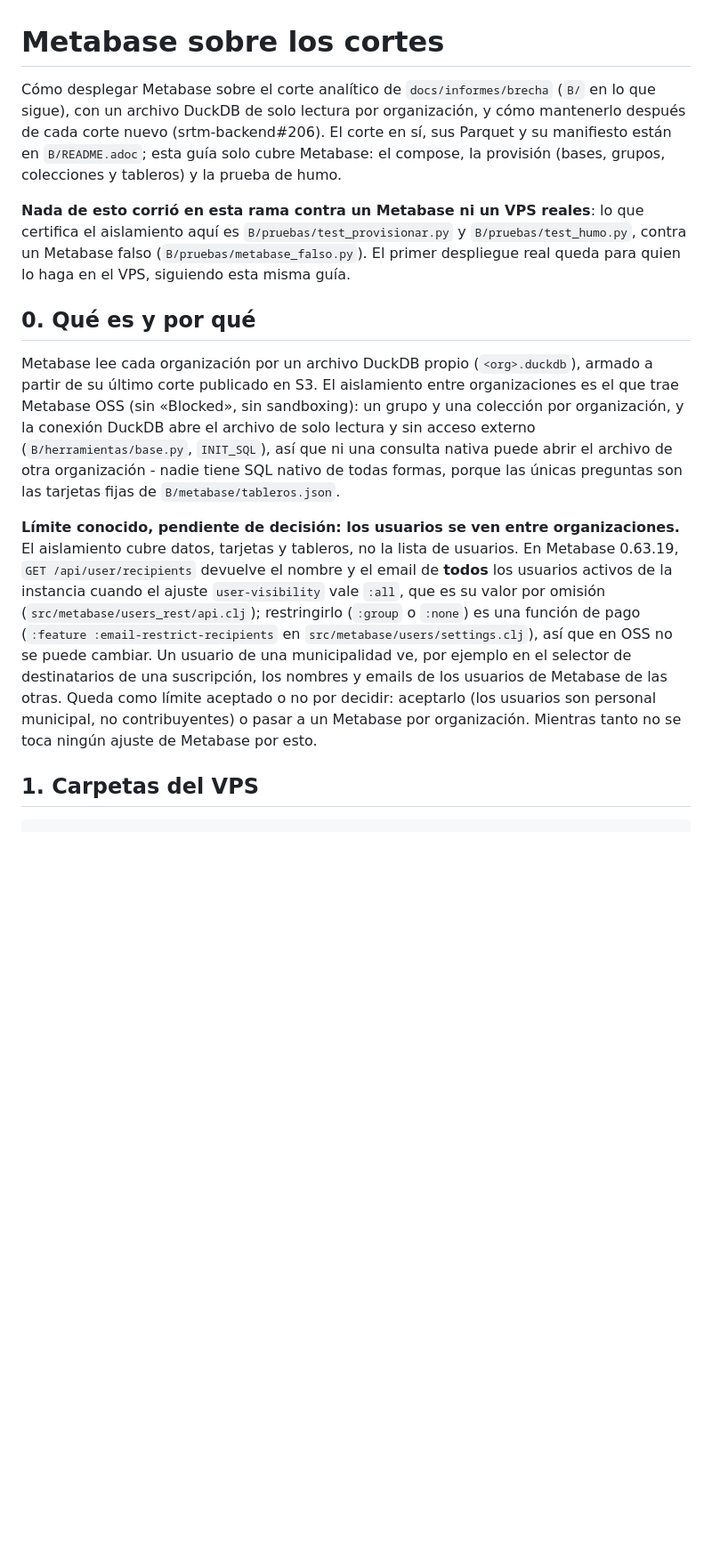
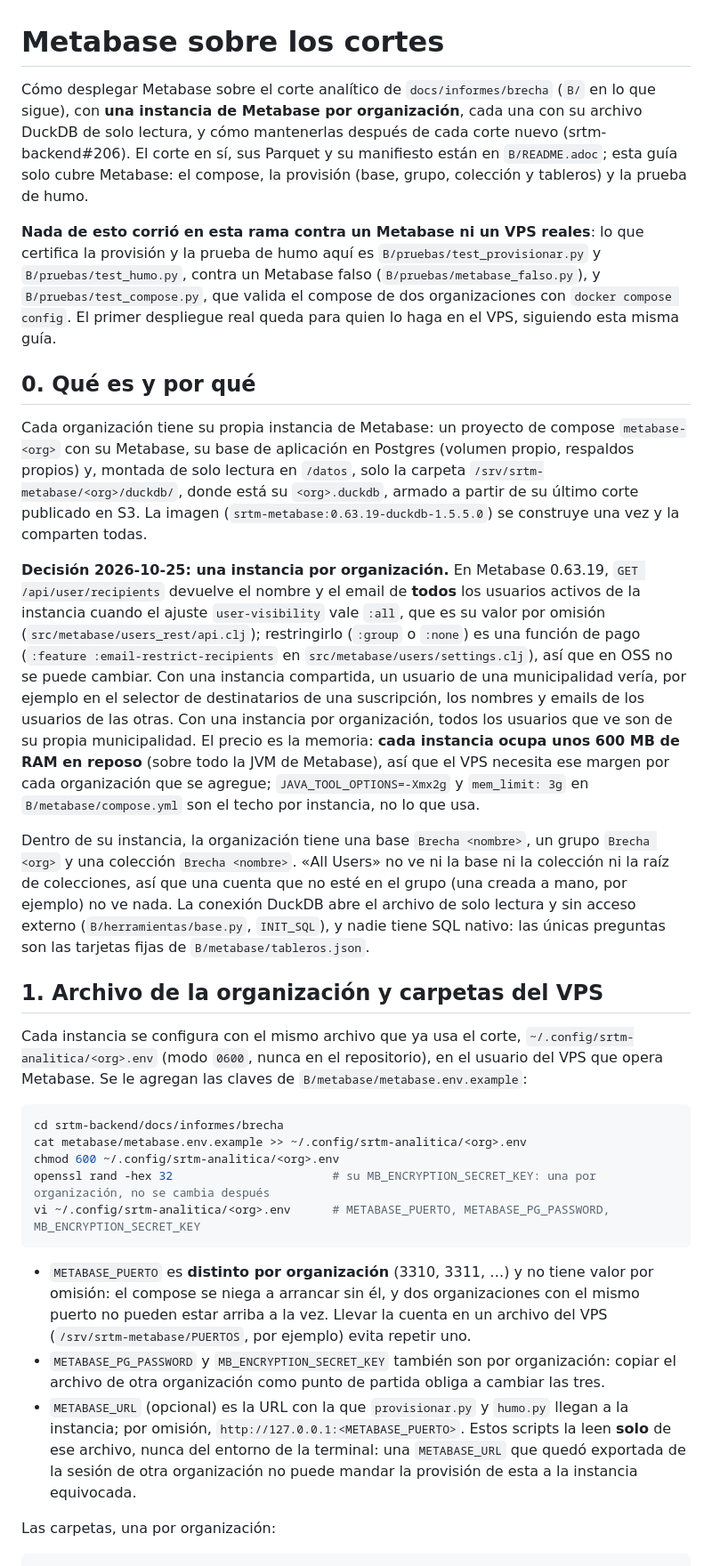
Before and after one commit to wasichai/srtm-backend, a Markdown page: docs/develop/metabase-cortes.md, the part around one of its changes. Shown at 89% size. GitHub-like rendering; blank space fills up the shorter version.

````diff
--- a/docs/develop/metabase-cortes.md
+++ b/docs/develop/metabase-cortes.md
@@ -1,35 +1,67 @@
 # Metabase sobre los cortes
 
-Cómo desplegar Metabase sobre el corte analítico de `docs/informes/brecha` (`B/` en lo que sigue), con un
-archivo DuckDB de solo lectura por organización, y cómo mantenerlo después de cada corte nuevo
-(srtm-backend#206). El corte en sí, sus Parquet y su manifiesto están en `B/README.adoc`; esta guía solo cubre
-Metabase: el compose, la provisión (bases, grupos, colecciones y tableros) y la prueba de humo.
+Cómo desplegar Metabase sobre el corte analítico de `docs/informes/brecha` (`B/` en lo que sigue), con **una
+instancia de Metabase por organización**, cada una con su archivo DuckDB de solo lectura, y cómo mantenerlas
+después de cada corte nuevo (srtm-backend#206). El corte en sí, sus Parquet y su manifiesto están en
+`B/README.adoc`; esta guía solo cubre Metabase: el compose, la provisión (base, grupo, colección y tableros) y la
+prueba de humo.
 
-**Nada de esto corrió en esta rama contra un Metabase ni un VPS reales**: lo que certifica el aislamiento aquí
-es `B/pruebas/test_provisionar.py` y `B/pruebas/test_humo.py`, contra un Metabase falso
-(`B/pruebas/metabase_falso.py`). El primer despliegue real queda para quien lo haga en el VPS, siguiendo esta
-misma guía.
+**Nada de esto corrió en esta rama contra un Metabase ni un VPS reales**: lo que certifica la provisión y la
+prueba de humo aquí es `B/pruebas/test_provisionar.py` y `B/pruebas/test_humo.py`, contra un Metabase falso
+(`B/pruebas/metabase_falso.py`), y `B/pruebas/test_compose.py`, que valida el compose de dos organizaciones con
+`docker compose config`. El primer despliegue real queda para quien lo haga en el VPS, siguiendo esta misma
+guía.
 
 ## 0. Qué es y por qué
 
-Metabase lee cada organización por un archivo DuckDB propio (`<org>.duckdb`), armado a partir de su último
-corte publicado en S3. El aislamiento entre organizaciones es el que trae Metabase OSS (sin «Blocked», sin
-sandboxing): un grupo y una colección por organización, y la conexión DuckDB abre el archivo de solo lectura y
-sin acceso externo (`B/herramientas/base.py`, `INIT_SQL`), así que ni una consulta nativa puede abrir el
-archivo de otra organización - nadie tiene SQL nativo de todas formas, porque las únicas preguntas son las
-tarjetas fijas de `B/metabase/tableros.json`.
+Cada organización tiene su propia instancia de Metabase: un proyecto de compose `metabase-<org>` con su
+Metabase, su base de aplicación en Postgres (volumen propio, respaldos propios) y, montada de solo lectura en
+`/datos`, solo la carpeta `/srv/srtm-metabase/<org>/duckdb/`, donde está su `<org>.duckdb`, armado a partir de
+su último corte publicado en S3. La imagen (`srtm-metabase:0.63.19-duckdb-1.5.5.0`) se construye una vez y la
+comparten todas.
 
-**Límite conocido, pendiente de decisión: los usuarios se ven entre organizaciones.** El aislamiento cubre
-datos, tarjetas y tableros, no la lista de usuarios. En Metabase 0.63.19, `GET /api/user/recipients` devuelve
-el nombre y el email de **todos** los usuarios activos de la instancia cuando el ajuste `user-visibility` vale
-`:all`, que es su valor por omisión (`src/metabase/users_rest/api.clj`); restringirlo (`:group` o `:none`) es
-una función de pago (`:feature :email-restrict-recipients` en `src/metabase/users/settings.clj`), así que en
-OSS no se puede cambiar. Un usuario de una municipalidad ve, por ejemplo en el selector de destinatarios de una
-suscripción, los nombres y emails de los usuarios de Metabase de las otras. Queda como límite aceptado o no por
-decidir: aceptarlo (los usuarios son personal municipal, no contribuyentes) o pasar a un Metabase por
-organización. Mientras tanto no se toca ningún ajuste de Metabase por esto.
+**Decisión 2026-10-25: una instancia por organización.** En Metabase 0.63.19, `GET /api/user/recipients`
+devuelve el nombre y el email de **todos** los usuarios activos de la instancia cuando el ajuste
+`user-visibility` vale `:all`, que es su valor por omisión (`src/metabase/users_rest/api.clj`); restringirlo
+(`:group` o `:none`) es una función de pago (`:feature :email-restrict-recipients` en
+`src/metabase/users/settings.clj`), así que en OSS no se puede cambiar. Con una instancia compartida, un usuario
+de una municipalidad vería, por ejemplo en el selector de destinatarios de una suscripción, los nombres y
+emails de los usuarios de las otras. Con una instancia por organización, todos los usuarios que ve son de su
+propia municipalidad. El precio es la memoria: **cada instancia ocupa unos 600 MB de RAM en reposo** (sobre
+todo la JVM de Metabase), así que el VPS necesita ese margen por cada organización que se agregue; `JAVA_TOOL_OPTIONS=-Xmx2g` y `mem_limit: 3g` en `B/metabase/compose.yml` son el techo por instancia,
+no lo que usa.
 
-## 1. Carpetas del VPS
+Dentro de su instancia, la organización tiene una base `Brecha <nombre>`, un grupo `Brecha <org>` y una
+colección `Brecha <nombre>`. «All Users» no ve ni la base ni la colección ni la raíz de colecciones, así que
+una cuenta que no esté en el grupo (una creada a mano, por ejemplo) no ve nada. La conexión DuckDB abre el
+archivo de solo lectura y sin acceso externo (`B/herramientas/base.py`, `INIT_SQL`), y nadie tiene SQL nativo:
+las únicas preguntas son las tarjetas fijas de `B/metabase/tableros.json`.
+
+## 1. Archivo de la organización y carpetas del VPS
+
+Cada instancia se configura con el mismo archivo que ya usa el corte, `~/.config/srtm-analitica/<org>.env`
+(modo `0600`, nunca en el repositorio), en el usuario del VPS que opera Metabase. Se le agregan las claves de
+`B/metabase/metabase.env.example`:
+
+```bash
+cd srtm-backend/docs/informes/brecha
+cat metabase/metabase.env.example >> ~/.config/srtm-analitica/<org>.env
+chmod 600 ~/.config/srtm-analitica/<org>.env
+openssl rand -hex 32                       # su MB_ENCRYPTION_SECRET_KEY: una por organización, no se cambia después
+vi ~/.config/srtm-analitica/<org>.env      # METABASE_PUERTO, METABASE_PG_PASSWORD, MB_ENCRYPTION_SECRET_KEY
+```
+
+- `METABASE_PUERTO` es **distinto por organización** (3310, 3311, …) y no tiene valor por omisión: el compose
+  se niega a arrancar sin él, y dos organizaciones con el mismo puerto no pueden estar arriba a la vez. Llevar
+  la cuenta en un archivo del VPS (`/srv/srtm-metabase/PUERTOS`, por ejemplo) evita repetir uno.
+- `METABASE_PG_PASSWORD` y `MB_ENCRYPTION_SECRET_KEY` también son por organización: copiar el archivo de otra
+  organización como punto de partida obliga a cambiar las tres.
+- `METABASE_URL` (opcional) es la URL con la que `provisionar.py` y `humo.py` llegan a la instancia; por
+  omisión, `http://127.0.0.1:<METABASE_PUERTO>`. Estos scripts la leen **solo** de ese archivo, nunca del
+  entorno de la terminal: una `METABASE_URL` que quedó exportada de la sesión de otra organización no puede
+  mandar la provisión de esta a la instancia equivocada.
+
+Las carpetas, una por organización:
 
 ```
 /srv/srtm-metabase/
````
Also changed, not shown: other parts of docs/develop/metabase-cortes.md (+128 -112 lines), 1 other file.
